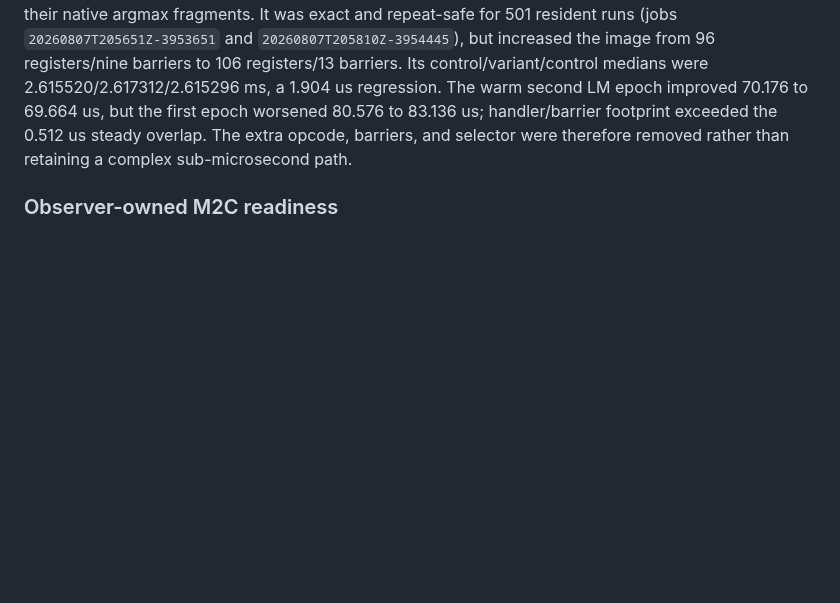
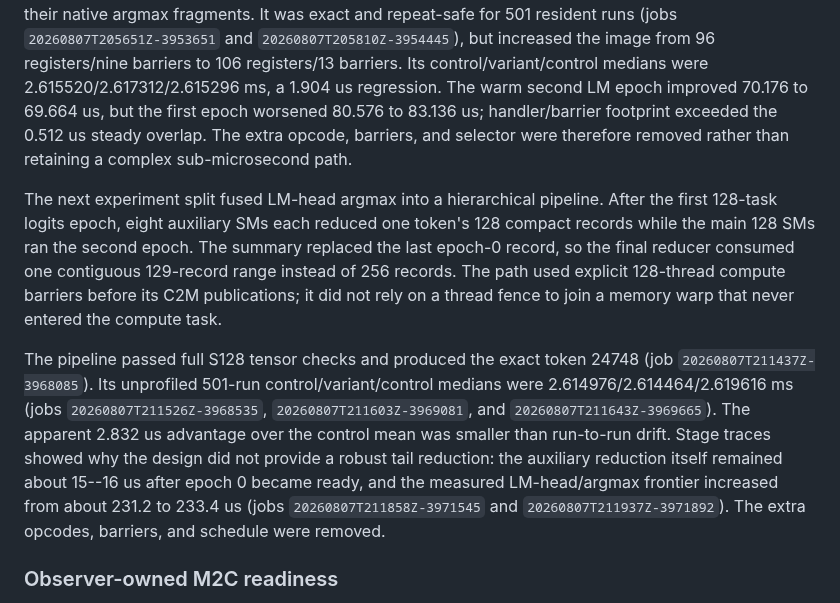
Before and after one commit to vdcores/vdcores, a Markdown page: benchmarks/README-blackwell.md, the part around the change. Rendered like a GitHub page; blank space fills up the shorter version.

Commit message:
document phased argmax overlap study

```diff
--- a/benchmarks/README-blackwell.md
+++ b/benchmarks/README-blackwell.md
@@ -642,6 +642,26 @@ first epoch worsened 80.576 to 83.136 us; handler/barrier footprint exceeded
 the 0.512 us steady overlap.  The extra opcode, barriers, and selector were
 therefore removed rather than retaining a complex sub-microsecond path.
 
+The next experiment split fused LM-head argmax into a hierarchical pipeline.
+After the first 128-task logits epoch, eight auxiliary SMs each reduced one
+token's 128 compact records while the main 128 SMs ran the second epoch.  The
+summary replaced the last epoch-0 record, so the final reducer consumed one
+contiguous 129-record range instead of 256 records.  The path used explicit
+128-thread compute barriers before its C2M publications; it did not rely on a
+thread fence to join a memory warp that never entered the compute task.
+
+The pipeline passed full S128 tensor checks and produced the exact token 24748
+(job `20260807T211437Z-3968085`).  Its unprofiled 501-run control/variant/control
+medians were 2.614976/2.614464/2.619616 ms (jobs
+`20260807T211526Z-3968535`, `20260807T211603Z-3969081`, and
+`20260807T211643Z-3969665`).  The apparent 2.832 us advantage over the control
+mean was smaller than run-to-run drift.  Stage traces showed why the design did
+not provide a robust tail reduction: the auxiliary reduction itself remained
+about 15--16 us after epoch 0 became ready, and the measured LM-head/argmax
+frontier increased from about 231.2 to 233.4 us (jobs
+`20260807T211858Z-3971545` and `20260807T211937Z-3971892`).  The extra opcodes,
+barriers, and schedule were removed.
+
 ### Observer-owned M2C readiness
 
 The resident runtime now treats loaded-operand readiness as a producer-owned
```
